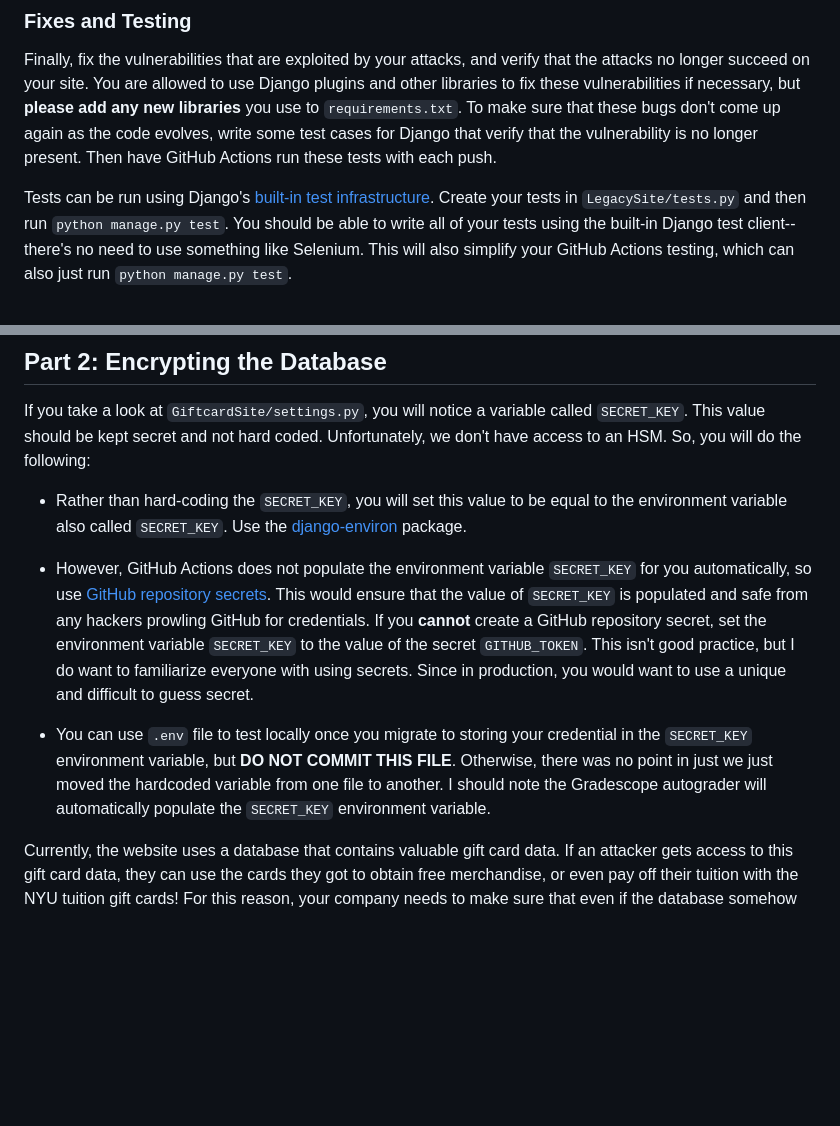
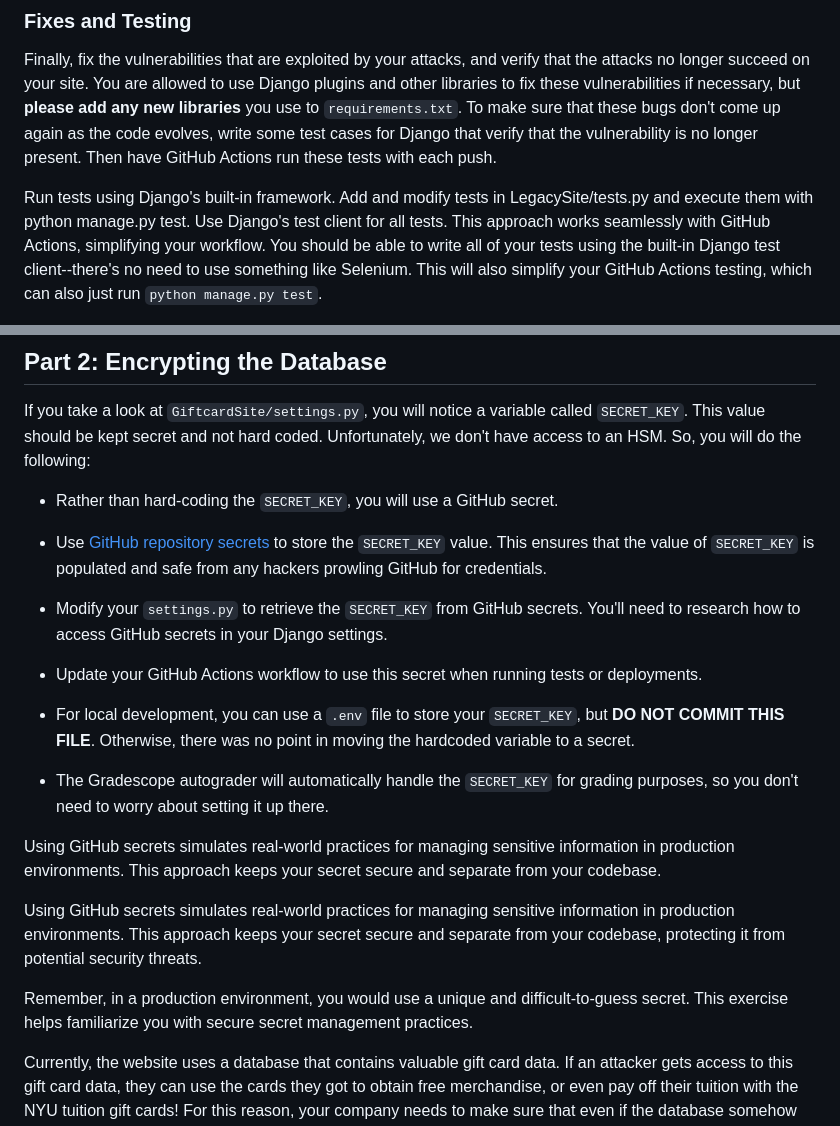
Before and after one commit to NYUAppSec/appsec_hw2, a Markdown page: README.md, 2 parts joined by grey strips. GitHub-like rendering; blank space fills up the shorter version.

Commit message:
update README.md to add clarifications around using Django's built in test framework and using Github secrets

```diff
--- a/README.md
+++ b/README.md
@@ -126,10 +126,7 @@ that verify that the vulnerability is no longer present.
 Then have GitHub
 Actions run these tests with each push.
 
-Tests can be run using Django's [built-in test
-infrastructure](https://docs.djangoproject.com/en/4.0/topics/testing/tools/).
-Create your tests in `LegacySite/tests.py` and then run `python manage.py
-test`. You should be able to write all of your tests using the built-in
+Run tests using Django's built-in framework. Add and modify tests in LegacySite/tests.py and execute them with python manage.py test. Use Django's test client for all tests. This approach works seamlessly with GitHub Actions, simplifying your workflow. You should be able to write all of your tests using the built-in
 Django test client--there's no need to use something like Selenium. This will
 also simplify your GitHub Actions testing, which can also just run `python
 manage.py test`.
@@ -178,25 +175,26 @@ If you’d like to submit this part, push the `hw2p1handin` tag with the followi
 If you take a look at `GiftcardSite/settings.py`, you will notice a variable called `SECRET_KEY`.
 This value should be kept secret and not hard coded.
 Unfortunately, we don't have access to an HSM. So, you will do the following:
-* Rather than hard-coding the `SECRET_KEY`, you will set this value to be equal to the environment variable also called `SECRET_KEY`.
-  Use the [django-environ](https://pypi.org/project/django-environ/) package.
 
+* Rather than hard-coding the `SECRET_KEY`, you will use a GitHub secret.
 
-* However, GitHub Actions does not populate the environment variable `SECRET_KEY` for you automatically, so
-  use [GitHub repository secrets](https://docs.github.com/en/actions/security-guides/using-secrets-in-github-actions).
-  This would ensure that the value of `SECRET_KEY` is populated and safe from any hackers
-  prowling GitHub for credentials.
-  If you **cannot** create a GitHub repository secret, set the environment
-  variable `SECRET_KEY` to the value of the secret `GITHUB_TOKEN`.
-  This isn't good practice,
-  but I do want to familiarize everyone with using secrets.
-  Since in production, you would want to use a unique and difficult to guess secret.
+* Use [GitHub repository secrets](https://docs.github.com/en/actions/security-guides/using-secrets-in-github-actions) to store the `SECRET_KEY` value.
+  This ensures that the value of `SECRET_KEY` is populated and safe from any hackers prowling GitHub for credentials.
 
+* Modify your `settings.py` to retrieve the `SECRET_KEY` from GitHub secrets. You'll need to research how to access GitHub secrets in your Django settings.
 
-* You can use `.env` file to test locally once you migrate to storing your credential in the `SECRET_KEY`
-  environment variable, but **DO NOT COMMIT THIS FILE**.
-  Otherwise, there was no point in just we just moved the hardcoded variable from one file to another.
-  I should note the Gradescope autograder will automatically populate the `SECRET_KEY` environment variable.
+* Update your GitHub Actions workflow to use this secret when running tests or deployments.
+
+* For local development, you can use a `.env` file to store your `SECRET_KEY`, but **DO NOT COMMIT THIS FILE**.
+  Otherwise, there was no point in moving the hardcoded variable to a secret.
+
+* The Gradescope autograder will automatically handle the `SECRET_KEY` for grading purposes, so you don't need to worry about setting it up there.
+
+Using GitHub secrets simulates real-world practices for managing sensitive information in production environments. This approach keeps your secret secure and separate from your codebase.
+
+Using GitHub secrets simulates real-world practices for managing sensitive information in production environments. This approach keeps your secret secure and separate from your codebase, protecting it from potential security threats.
+
+Remember, in a production environment, you would use a unique and difficult-to-guess secret. This exercise helps familiarize you with secure secret management practices.
 
 Currently, the website uses a database that contains valuable gift card
 data. If an attacker gets access to this gift card data, they can use
```
